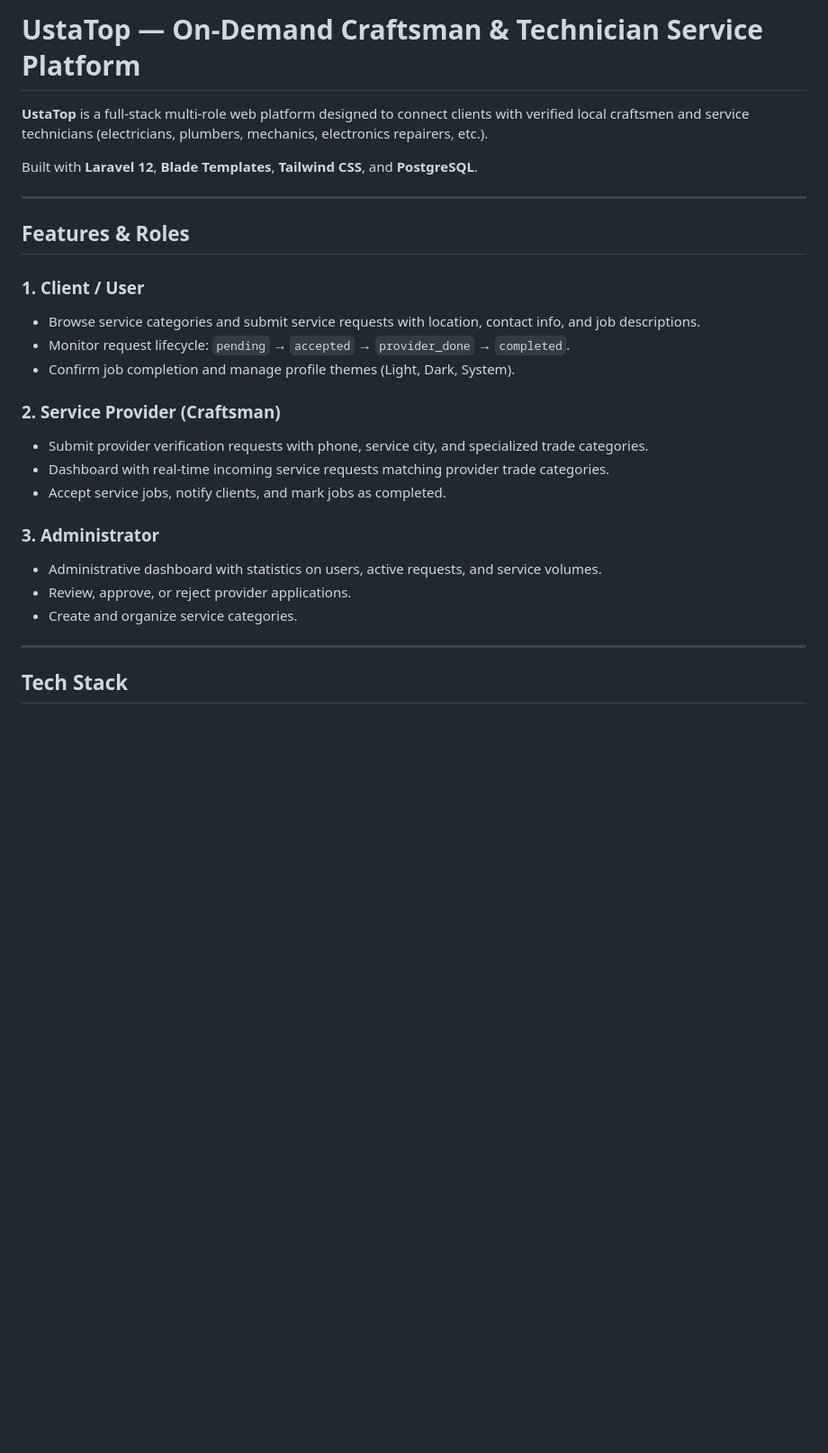
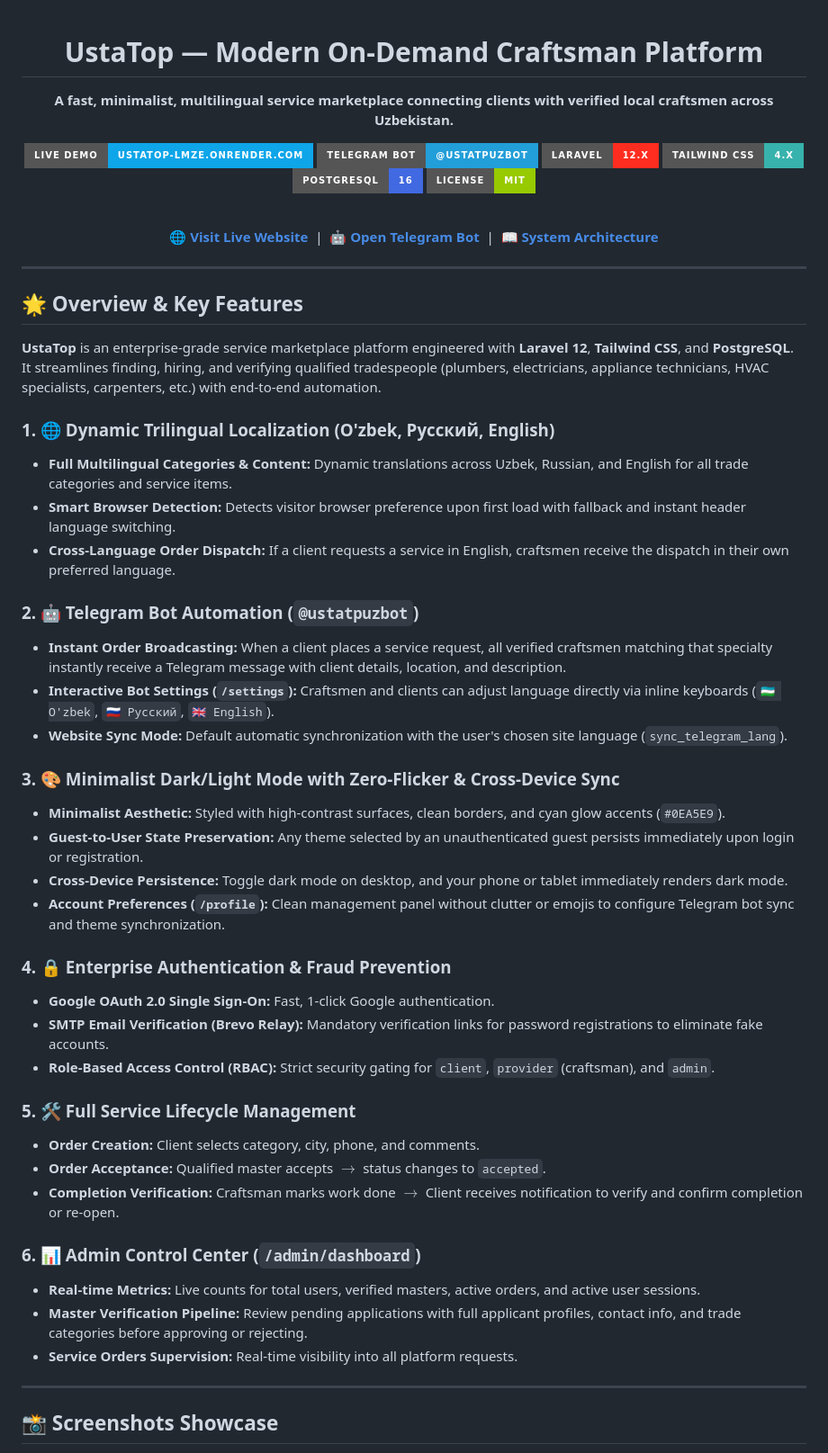
Before and after one commit to Nurmuhammad-Xusanov/UstaTop, a Markdown page: README.md, the part around one of its changes. Shown at 90% size. Rendered like a GitHub page; badges without logos; blank space fills up the shorter version.

```diff
--- a/README.md
+++ b/README.md
@@ -1,29 +1,60 @@
-# UstaTop — On-Demand Craftsman & Technician Service Platform
+<div align="center">
 
-**UstaTop** is a full-stack multi-role web platform designed to connect clients with verified local craftsmen and service technicians (electricians, plumbers, mechanics, electronics repairers, etc.).
+# UstaTop — Modern On-Demand Craftsman Platform
 
-Built with **Laravel 12**, **Blade Templates**, **Tailwind CSS**, and **PostgreSQL**.
+**A fast, minimalist, multilingual service marketplace connecting clients with verified local craftsmen across Uzbekistan.**
+
+[![Live Demo](https://img.shields.io/badge/Live_Demo-ustatop--lmze.onrender.com-0EA5E9?style=for-the-badge&logo=render)](https://ustatop-lmze.onrender.com)
+[![Telegram Bot](https://img.shields.io/badge/Telegram_Bot-@ustatpuzbot-229ED9?style=for-the-badge&logo=telegram)](https://t.me/ustatpuzbot)
+[![Laravel](https://img.shields.io/badge/Laravel-12.x-FF2D20?style=for-the-badge&logo=laravel)](https://laravel.com)
+[![Tailwind CSS](https://img.shields.io/badge/Tailwind_CSS-4.x-38B2AC?style=for-the-badge&logo=tailwind-css)](https://tailwindcss.com)
+[![PostgreSQL](https://img.shields.io/badge/PostgreSQL-16-4169E1?style=for-the-badge&logo=postgresql)](https://postgresql.org)
+[![License: MIT](https://img.shields.io/badge/License-MIT-green.svg?style=for-the-badge)](LICENSE)
+
+<br/>
+
+**[🌐 Visit Live Website](https://ustatop-lmze.onrender.com)** &nbsp;|&nbsp; **[🤖 Open Telegram Bot](https://t.me/ustatpuzbot)** &nbsp;|&nbsp; **[📖 System Architecture](#system-architecture)**
+
+</div>
 
 ---
 
-## Features & Roles
+## 🌟 Overview & Key Features
 
-### 1. Client / User
-- Browse service categories and submit service requests with location, contact info, and job descriptions.
-- Monitor request lifecycle: `pending` → `accepted` → `provider_done` → `completed`.
-- Confirm job completion and manage profile themes (Light, Dark, System).
+**UstaTop** is an enterprise-grade service marketplace platform engineered with **Laravel 12**, **Tailwind CSS**, and **PostgreSQL**. It streamlines finding, hiring, and verifying qualified tradespeople (plumbers, electricians, appliance technicians, HVAC specialists, carpenters, etc.) with end-to-end automation.
 
-### 2. Service Provider (Craftsman)
-- Submit provider verification requests with phone, service city, and specialized trade categories.
-- Dashboard with real-time incoming service requests matching provider trade categories.
-- Accept service jobs, notify clients, and mark jobs as completed.
+### 1. 🌐 Dynamic Trilingual Localization (O'zbek, Русский, English)
+* **Full Multilingual Categories & Content:** Dynamic translations across Uzbek, Russian, and English for all trade categories and service items.
+* **Smart Browser Detection:** Detects visitor browser preference upon first load with fallback and instant header language switching.
+* **Cross-Language Order Dispatch:** If a client requests a service in English, craftsmen receive the dispatch in their own preferred language.
 
-### 3. Administrator
-- Administrative dashboard with statistics on users, active requests, and service volumes.
-- Review, approve, or reject provider applications.
-- Create and organize service categories.
+### 2. 🤖 Telegram Bot Automation (`@ustatpuzbot`)
+* **Instant Order Broadcasting:** When a client places a service request, all verified craftsmen matching that specialty instantly receive a Telegram message with client details, location, and description.
+* **Interactive Bot Settings (`/settings`):** Craftsmen and clients can adjust language directly via inline keyboards (`🇺🇿 O'zbek`, `🇷🇺 Русский`, `🇬🇧 English`).
+* **Website Sync Mode:** Default automatic synchronization with the user's chosen site language (`sync_telegram_lang`).
+
+### 3. 🎨 Minimalist Dark/Light Mode with Zero-Flicker & Cross-Device Sync
+* **Minimalist Aesthetic:** Styled with high-contrast surfaces, clean borders, and cyan glow accents (`#0EA5E9`).
+* **Guest-to-User State Preservation:** Any theme selected by an unauthenticated guest persists immediately upon login or registration.
+* **Cross-Device Persistence:** Toggle dark mode on desktop, and your phone or tablet immediately renders dark mode.
+* **Account Preferences (`/profile`):** Clean management panel without clutter or emojis to configure Telegram bot sync and theme synchronization.
+
+### 4. 🔒 Enterprise Authentication & Fraud Prevention
+* **Google OAuth 2.0 Single Sign-On:** Fast, 1-click Google authentication.
+* **SMTP Email Verification (Brevo Relay):** Mandatory verification links for password registrations to eliminate fake accounts.
+* **Role-Based Access Control (RBAC):** Strict security gating for `client`, `provider` (craftsman), and `admin`.
+
+### 5. 🛠 Full Service Lifecycle Management
+* **Order Creation:** Client selects category, city, phone, and comments.
+* **Order Acceptance:** Qualified master accepts $\rightarrow$ status changes to `accepted`.
+* **Completion Verification:** Craftsman marks work done $\rightarrow$ Client receives notification to verify and confirm completion or re-open.
+
+### 6. 📊 Admin Control Center (`/admin/dashboard`)
+* **Real-time Metrics:** Live counts for total users, verified masters, active orders, and active user sessions.
+* **Master Verification Pipeline:** Review pending applications with full applicant profiles, contact info, and trade categories before approving or rejecting.
+* **Service Orders Supervision:** Real-time visibility into all platform requests.
 
 ---
 
-## Tech Stack
+## 📸 Screenshots Showcase
 
```
Also changed, not shown: other parts of README.md (+87 -31 lines), docs/screenshots/admin-dashboard.png (added), docs/screenshots/admin-masters.png (added), docs/screenshots/admin-services.png (added), docs/screenshots/landing-dark.png (added), docs/screenshots/landing-light.png (added), docs/screenshots/profile-preferences.png (added), 6 other files.
